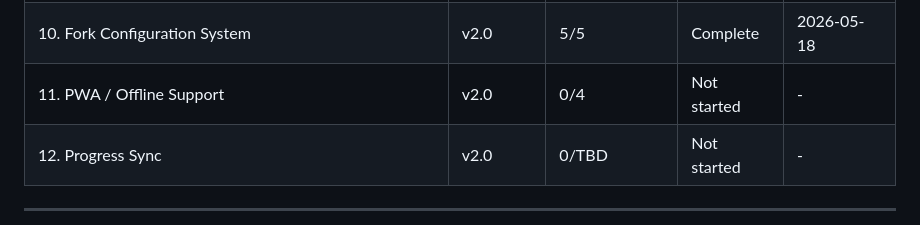
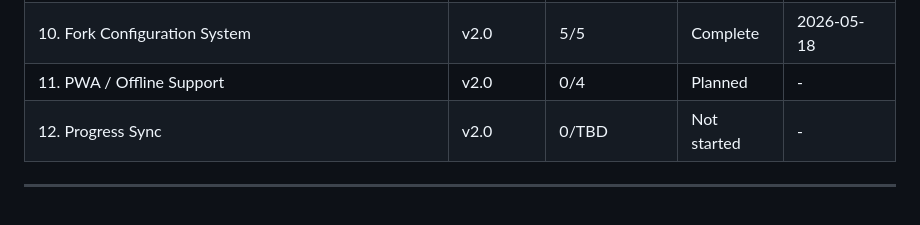
Before and after one commit to Bgarrison84/pipeline-cyber-training, a Markdown page: .planning/ROADMAP.md, the part around the change. Drawn GitHub-style.

```diff
--- a/.planning/ROADMAP.md
+++ b/.planning/ROADMAP.md
@@ -211,7 +211,7 @@ Plans:
 | 8. Patch Management Module (MOD-05) | v1.0 | 4/4 | Complete | 2026-05-17 |
 | 9. Compliance Currency + Content Depth | v2.0 | 9/9 | Complete | 2026-05-18 |
 | 10. Fork Configuration System | v2.0 | 5/5 | Complete | 2026-05-18 |
-| 11. PWA / Offline Support | v2.0 | 0/4 | Not started | - |
+| 11. PWA / Offline Support | v2.0 | 0/4 | Planned | - |
 | 12. Progress Sync | v2.0 | 0/TBD | Not started | - |
 
 ---
```
Also changed, not shown: .planning/STATE.md (+7 -7 lines), 1 other file.
